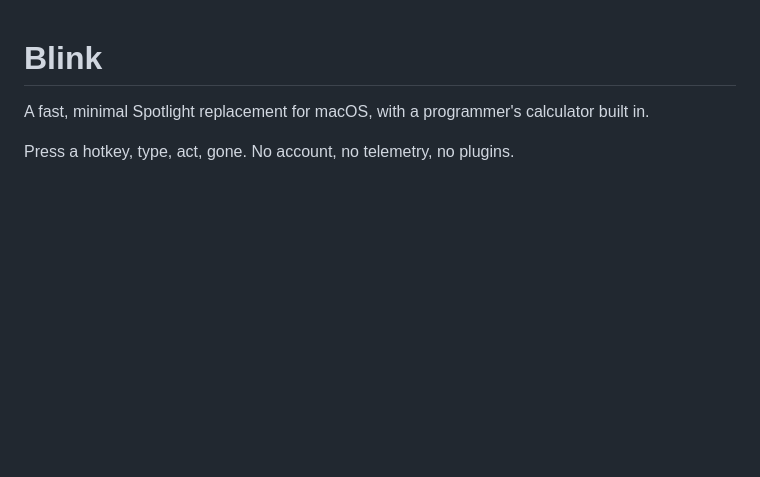
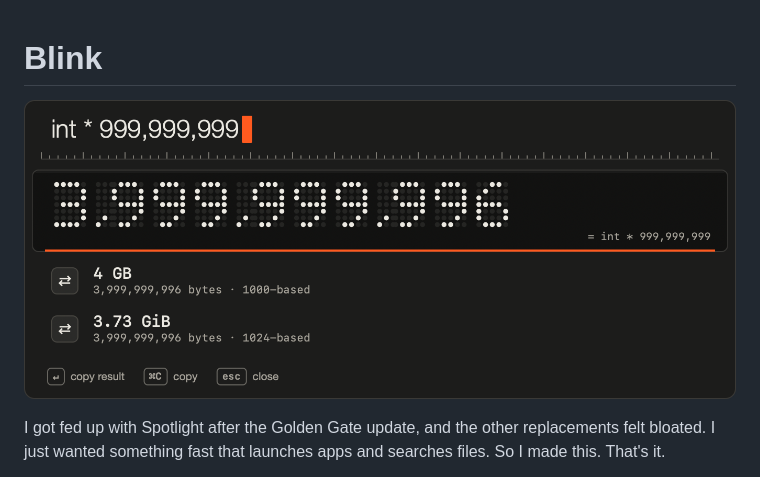
Before and after one commit to srinathshrestha/blink, a Markdown page: README.md, the part around one of its changes. GitHub-like rendering; pictures changed too: docs/blink.png (added); blank space fills up the shorter version.

```diff
--- a/README.md
+++ b/README.md
@@ -1,6 +1,6 @@
 # Blink
 
-A fast, minimal Spotlight replacement for macOS, with a programmer's calculator built in.
+![Blink](docs/blink.png)
 
-Press a hotkey, type, act, gone. No account, no telemetry, no plugins.
+I got fed up with Spotlight after the Golden Gate update, and the other replacements felt bloated. I just wanted something fast that launches apps and searches files. So I made this. That's it.
 
```
Also changed, not shown: other parts of README.md (+13 -58 lines).
